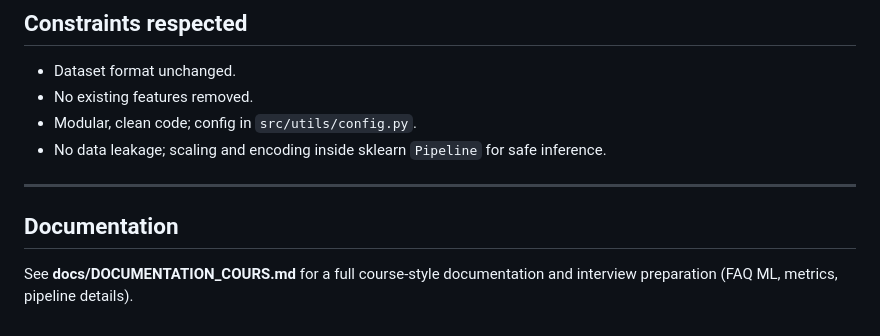
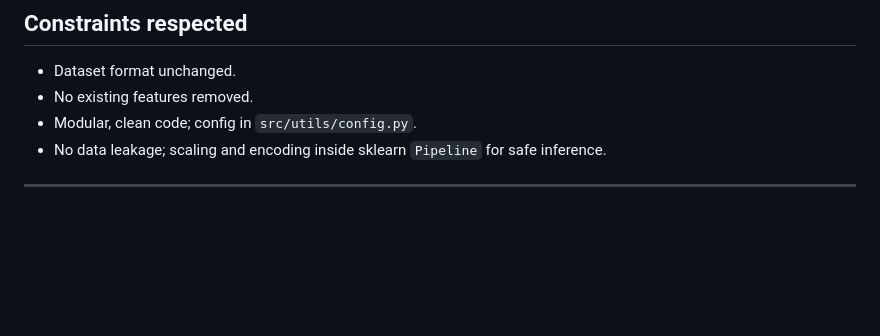
Before and after one commit to hamaimouyassine/ml-football-injury-risk, a Markdown page: README.md, the part around the change. Drawn GitHub-style; blank space fills up the shorter version.

Commit message:
Remove documentation section from README
Removed documentation section reference from README.

```diff
--- a/README.md
+++ b/README.md
@@ -235,7 +235,3 @@ After running the pipeline, check:
 - No data leakage; scaling and encoding inside sklearn `Pipeline` for safe inference.
 
 ---
-
-## Documentation
-
-See **docs/DOCUMENTATION_COURS.md** for a full course-style documentation and interview preparation (FAQ ML, metrics, pipeline details).
```
